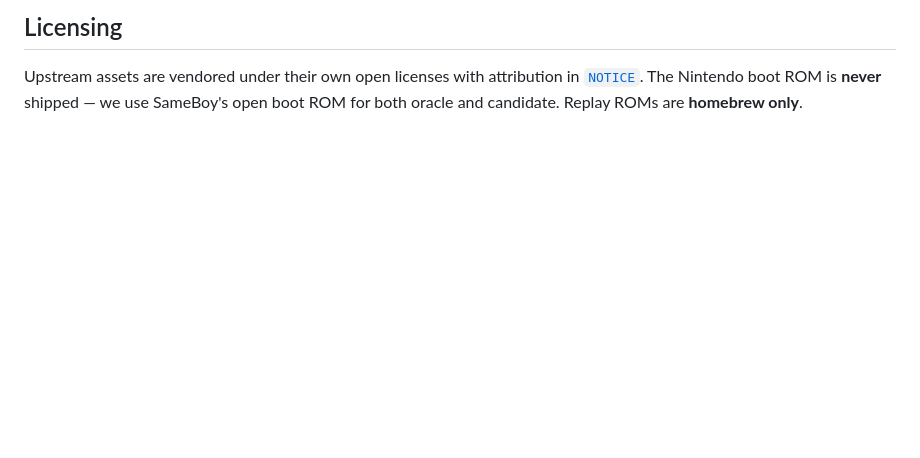
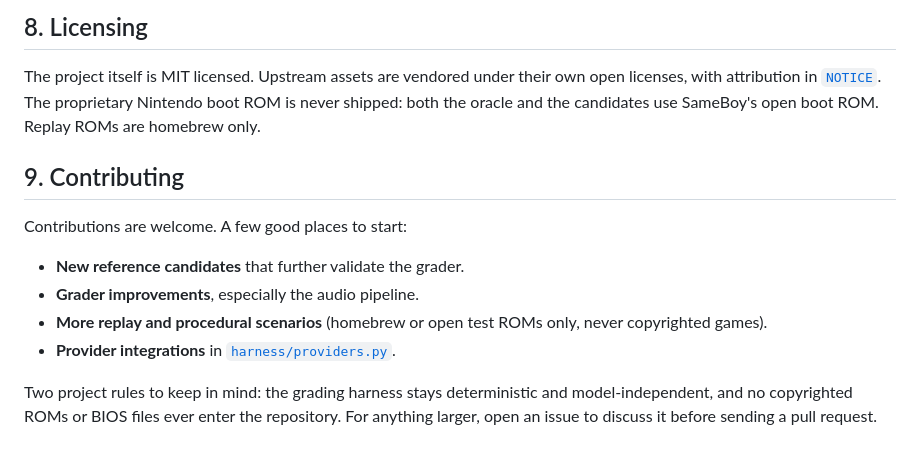
Before and after one commit to islamborghini/gameboy-eval, a Markdown page: README.md, the part around one of its changes. Drawn GitHub-style; blank space fills up the shorter version.

````diff
--- a/README.md
+++ b/README.md
@@ -99,5 +124,16 @@ gameboy-eval/
 ```
 
-## Licensing
+## 8. Licensing
 
-Upstream assets are vendored under their own open licenses with attribution in [`NOTICE`](NOTICE). The Nintendo boot ROM is **never** shipped — we use SameBoy's open boot ROM for both oracle and candidate. Replay ROMs are **homebrew only**.
+The project itself is MIT licensed. Upstream assets are vendored under their own open licenses, with attribution in [`NOTICE`](NOTICE). The proprietary Nintendo boot ROM is never shipped: both the oracle and the candidates use SameBoy's open boot ROM. Replay ROMs are homebrew only.
+
+## 9. Contributing
+
+Contributions are welcome. A few good places to start:
+
+- **New reference candidates** that further validate the grader.
+- **Grader improvements**, especially the audio pipeline.
+- **More replay and procedural scenarios** (homebrew or open test ROMs only, never copyrighted games).
+- **Provider integrations** in [`harness/providers.py`](harness/providers.py).
+
+Two project rules to keep in mind: the grading harness stays deterministic and model-independent, and no copyrighted ROMs or BIOS files ever enter the repository. For anything larger, open an issue to discuss it before sending a pull request.
````
Also changed, not shown: other parts of README.md (+91 -66 lines).
